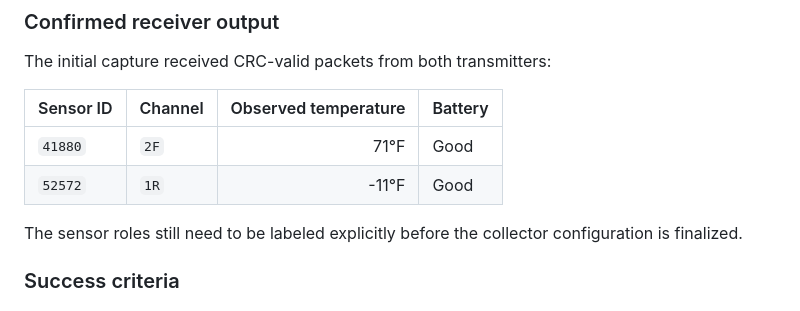
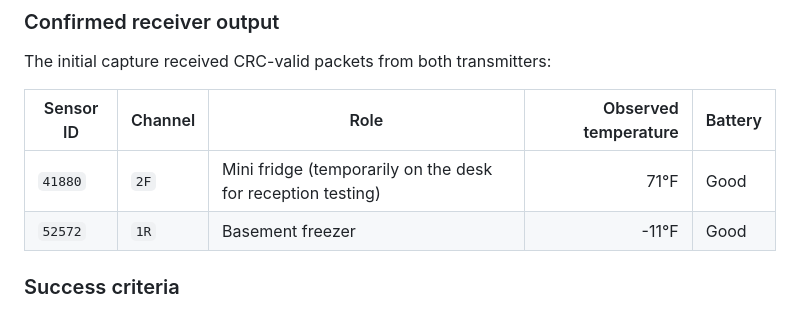
Before and after one commit to tjander3/fridge-temperature-monitor, a Markdown page: README.md, the part around the change. GitHub-like rendering.

Commit message:
Label fridge and freezer sensors

```diff
--- a/README.md
+++ b/README.md
@@ -79,12 +79,10 @@ A first successful event should resemble this shape (the values will differ):
 
 The initial capture received CRC-valid packets from both transmitters:
 
-| Sensor ID | Channel | Observed temperature | Battery |
-| --- | --- | ---: | --- |
-| `41880` | `2F` | 71°F | Good |
-| `52572` | `1R` | -11°F | Good |
-
-The sensor roles still need to be labeled explicitly before the collector configuration is finalized.
+| Sensor ID | Channel | Role | Observed temperature | Battery |
+| --- | --- | --- | ---: | --- |
+| `41880` | `2F` | Mini fridge (temporarily on the desk for reception testing) | 71°F | Good |
+| `52572` | `1R` | Basement freezer | -11°F | Good |
 
 ### Success criteria
 
```
